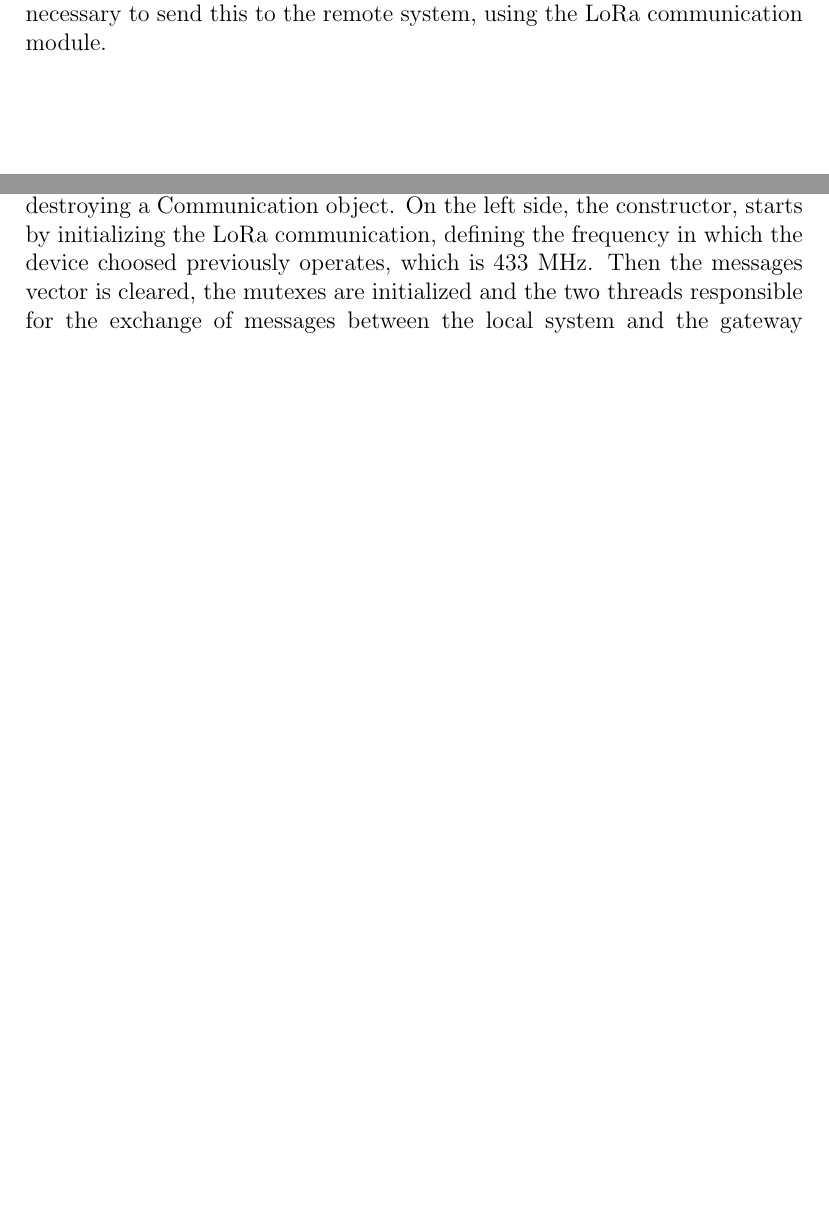
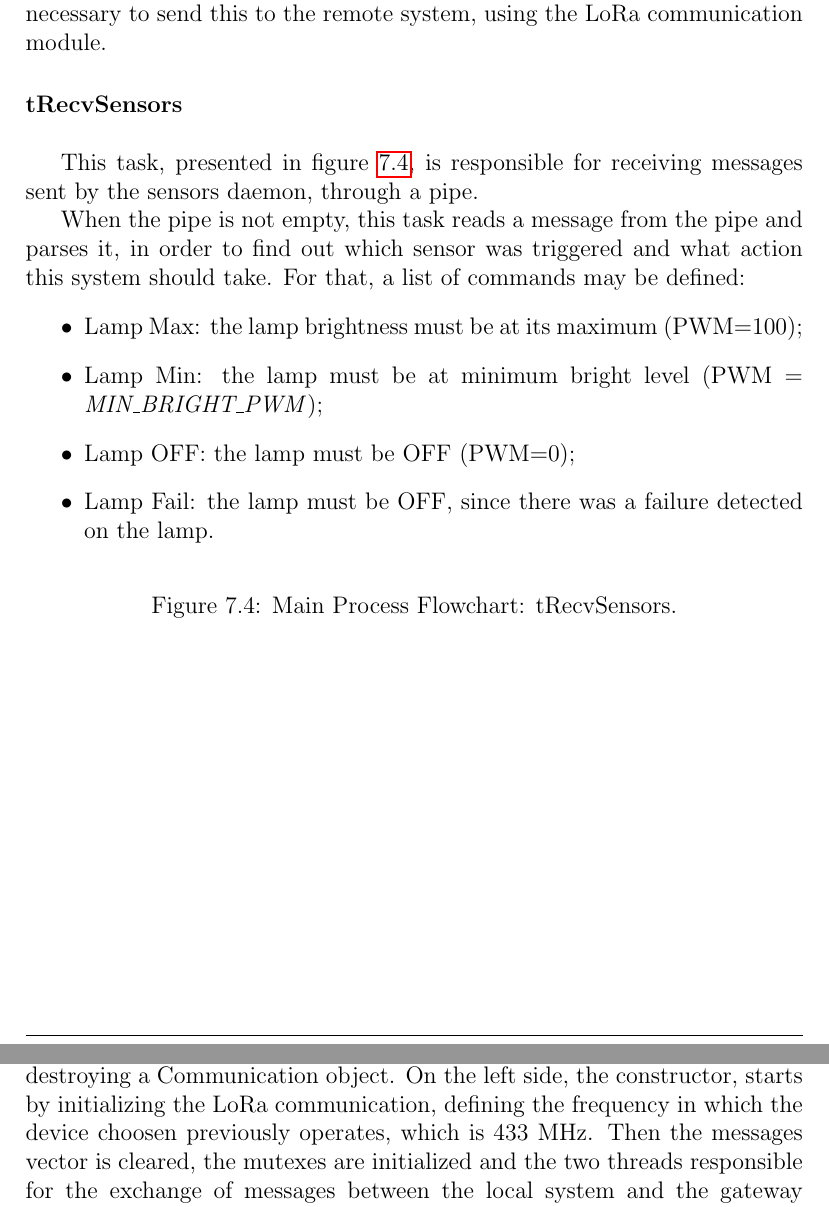
Before and after one commit to ESRGgroup9/slipad, a LaTeX thesis (project/report/report.tex, which reads project/report/texts/sw_local_system.tex): two parts of pages 99 and 101 of 110, joined at a grey line, cut so that both start at the same text, the shorter picture padded with empty space. Compiled offline with pdfLaTeX.

Commit message:
LS SW spec

```diff
--- a/project/report/texts/sw_local_system.tex
+++ b/project/report/texts/sw_local_system.tex
@@ -102,6 +102,24 @@ Firstly, this thread initializes the camera device, sets the timer \textit{timSa
 
 In the image processing part of the thread, if there aren't parking spots coordinates stored, then it is necessary to search for parking spots. After that, one can detect cars using the pre-trained model and the function \textit{detectMultiScale} that detects objects in the image. If the coordinates of a detected car matches the coordinates of the parking spot, then one can assume that the parking spot is occupied. If the parking spot status has changed, then it is necessary to send this to the remote system, using the LoRa communication module.
 
+\myparagraph{tRecvSensors}
+
+This task, presented in figure \ref{fig:flow_trecv_sensors}, is responsible for receiving messages sent by the sensors daemon, through a pipe.
+
+When the pipe is not empty, this task reads a message from the pipe and parses it, in order to find out which sensor was triggered and what action this system should take. For that, a list of commands may be defined:
+\begin{itemize}
+	\item Lamp Max: the lamp brightness must be at its maximum (PWM=100);
+	\item Lamp Min: the lamp must be at minimum bright level (PWM = \textit{MIN\_BRIGHT\_PWM});
+	\item Lamp OFF: the lamp must be OFF (PWM=0);
+	\item Lamp Fail: the lamp must be OFF, since there was a failure detected on the lamp.
+\end{itemize}
+
+\begin{figure}[H]
+	\centering
+	%	\includegraphics[width=.5\textwidth]{09sw_specification/flow_trecv_sensors}
+	\caption{Main Process Flowchart: tRecvSensors.}
+	\label{fig:flow_trecv_sensors}
+\end{figure}
 
 %**********************************************************
 \clearpage
@@ -132,7 +150,7 @@ This function, presented in figure \ref{fig:flow_setbrightness}, is responsible
 \clearpage
 \myparagraph{Class Communication Constructor and Destroyer}
 
-This functions, presented in figure \ref{fig:flow_commconstruct}, are responsible for initializing and destroying a Communication object. On the left side, the constructor, starts by initializing the LoRa communication, defining the frequency in which the device choosed previously operates, which is 433~MHz. Then the messages vector is cleared, the mutexes are initialized and the two threads responsible for the exchange of messages between the local system and the gateway are created. In the destroyer side, one has the opposite, where the LoRa communication is disabled and the threads are terminated.
+This functions, presented in figure \ref{fig:flow_commconstruct}, are responsible for initializing and destroying a Communication object. On the left side, the constructor, starts by initializing the LoRa communication, defining the frequency in which the device choosen previously operates, which is 433~MHz. Then the messages vector is cleared, the mutexes are initialized and the two threads responsible for the exchange of messages between the local system and the gateway are created. In the destroyer side, one has the opposite, where the LoRa communication is disabled and the threads are terminated.
 
 \begin{figure}[H]
 	\centering
```
